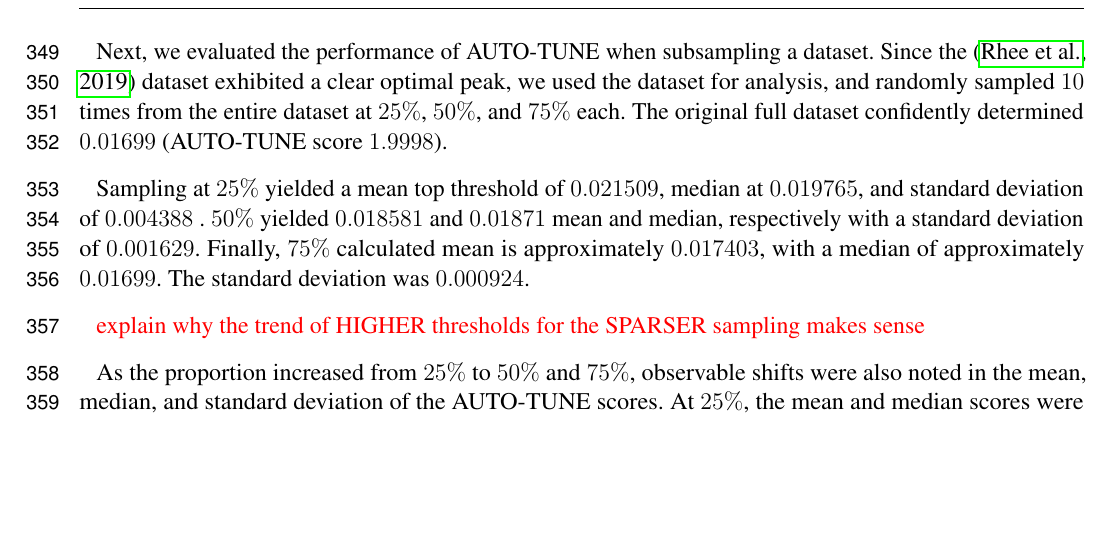
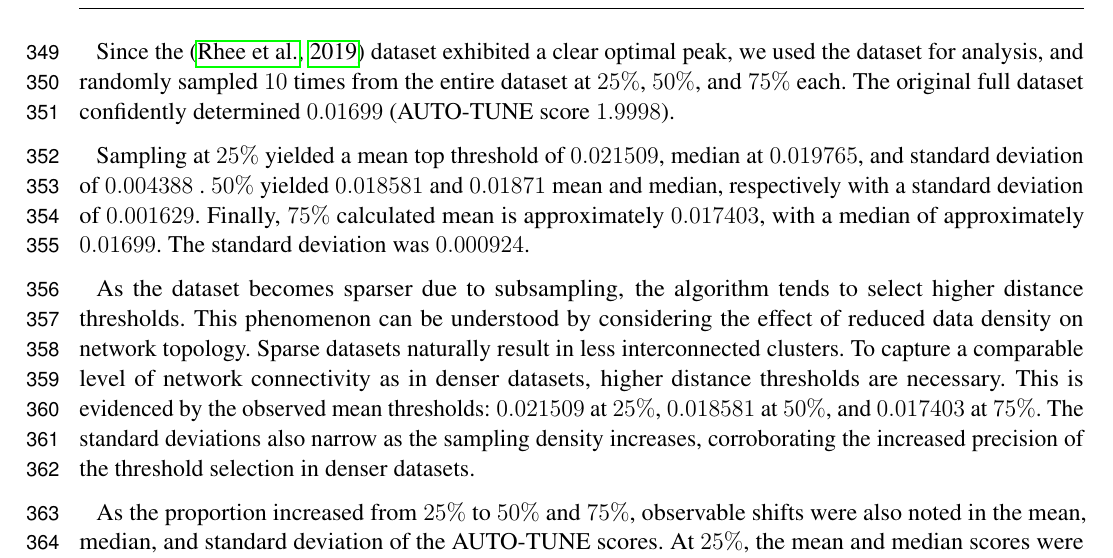
Before and after one commit to veg/autotune-paper, a LaTeX document (frontiers.tex): part of page 10 of 20, cut at the place of the change, the shorter picture padded with empty space. Compiled offline with pdfLaTeX.

Commit message:
sweaver edit

```diff
--- a/frontiers.tex
+++ b/frontiers.tex
@@ -596,7 +596,6 @@ approximation of a fully sampled network. Using the selected dataset as a
 benchmark, we assess AUTO-TUNE's adaptability and robustness when applied to
 sparser datasets, a prevalent issue in real-world settings.
 
-Next, we evaluated the performance of AUTO-TUNE when subsampling a dataset.
 Since the \citep{rhee_national_2019} dataset exhibited a clear optimal peak, we
 used the dataset for analysis, and randomly sampled $10$ times from the entire
 dataset at $25\%$, $50\%$, and $75\%$ each. The original full dataset
@@ -609,7 +608,17 @@ standard deviation of $0.001629$. Finally, $75\%$ calculated mean is
 approximately $0.017403$, with a median of approximately $0.01699$. The
 standard deviation was $0.000924$.
 
-\TODO{explain why the trend of HIGHER thresholds for the SPARSER sampling makes sense}
+As the dataset becomes sparser due to subsampling, the algorithm tends to
+select higher distance thresholds. This phenomenon can be understood by
+considering the effect of reduced data density on network topology. Sparse
+datasets naturally result in less interconnected clusters. To capture a
+comparable level of network connectivity as in denser datasets, higher distance
+thresholds are necessary. This is evidenced by the observed mean thresholds:
+\(0.021509\) at \(25\%\), \(0.018581\) at \(50\%\), and \(0.017403\) at
+\(75\%\). The standard deviations also narrow as the sampling density
+increases, corroborating the increased precision of the threshold selection in
+denser datasets.
+
 
 As the proportion increased from $25\%$ to $50\%$ and $75\%$, observable shifts
 were also noted in the mean, median, and standard deviation of the AUTO-TUNE
```
